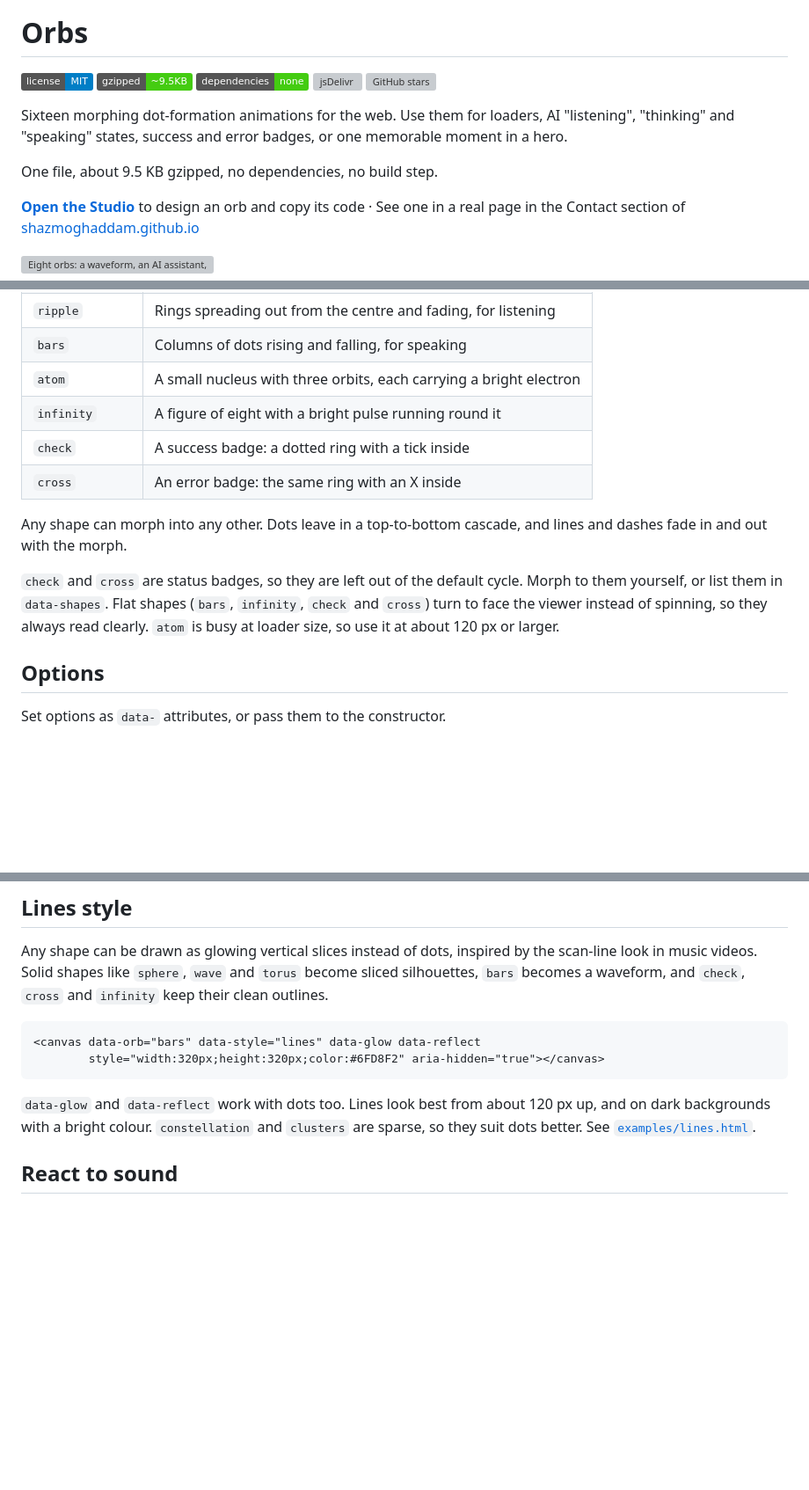
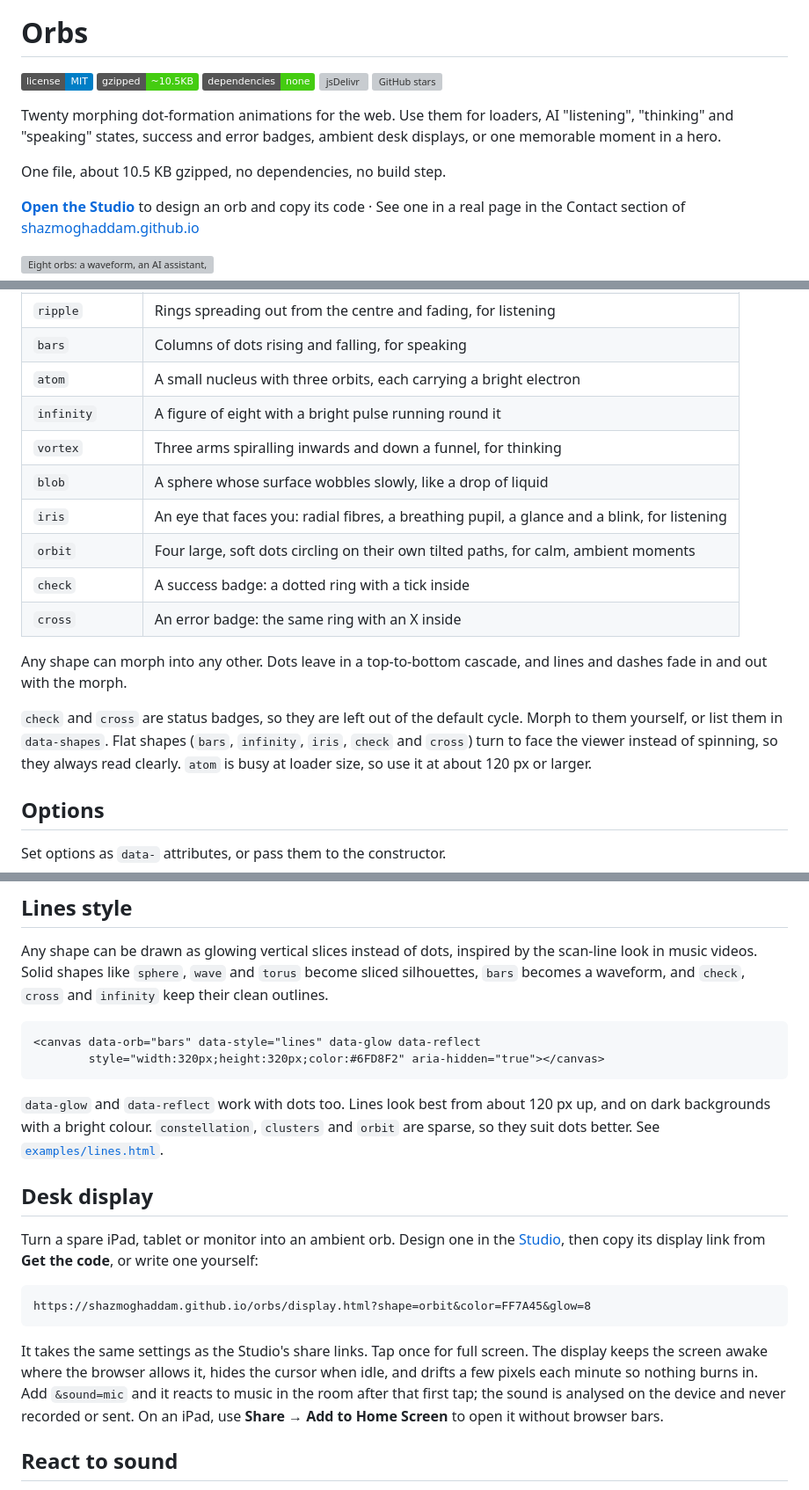
Before and after one commit to ShazMoghaddam/orbs, a Markdown page: README.md, 3 parts joined by grey strips. Shown at 88% size. Rendered like a GitHub page; badges without logos; blank space fills up the shorter version; grey boxes are pictures that could not be loaded.

````diff
--- a/README.md
+++ b/README.md
@@ -3,14 +3,14 @@
 # Orbs
 
 [![License: MIT](https://img.shields.io/badge/license-MIT-blue.svg)](LICENSE)
-![Size](https://img.shields.io/badge/gzipped-~9.5KB-brightgreen)
+![Size](https://img.shields.io/badge/gzipped-~10.5KB-brightgreen)
 ![Dependencies](https://img.shields.io/badge/dependencies-none-brightgreen)
 [![jsDelivr](https://data.jsdelivr.com/v1/package/gh/ShazMoghaddam/orbs/badge)](https://www.jsdelivr.com/package/gh/ShazMoghaddam/orbs)
 [![GitHub stars](https://img.shields.io/github/stars/ShazMoghaddam/orbs?style=social)](https://github.com/ShazMoghaddam/orbs)
 
-Sixteen morphing dot-formation animations for the web. Use them for loaders, AI "listening", "thinking" and "speaking" states, success and error badges, or one memorable moment in a hero.
+Twenty morphing dot-formation animations for the web. Use them for loaders, AI "listening", "thinking" and "speaking" states, success and error badges, ambient desk displays, or one memorable moment in a hero.
 
-One file, about 9.5 KB gzipped, no dependencies, no build step.
+One file, about 10.5 KB gzipped, no dependencies, no build step.
 
 **[Open the Studio](https://shazmoghaddam.github.io/orbs/#studio)** to design an orb and copy its code · See one in a real page in the Contact section of [shazmoghaddam.github.io](https://shazmoghaddam.github.io)
 
@@ -48,12 +48,16 @@ You can also download `orb.min.js` and host it yourself.
 | `bars` | Columns of dots rising and falling, for speaking |
 | `atom` | A small nucleus with three orbits, each carrying a bright electron |
 | `infinity` | A figure of eight with a bright pulse running round it |
+| `vortex` | Three arms spiralling inwards and down a funnel, for thinking |
+| `blob` | A sphere whose surface wobbles slowly, like a drop of liquid |
+| `iris` | An eye that faces you: radial fibres, a breathing pupil, a glance and a blink, for listening |
+| `orbit` | Four large, soft dots circling on their own tilted paths, for calm, ambient moments |
 | `check` | A success badge: a dotted ring with a tick inside |
 | `cross` | An error badge: the same ring with an X inside |
 
 Any shape can morph into any other. Dots leave in a top-to-bottom cascade, and lines and dashes fade in and out with the morph.
 
-`check` and `cross` are status badges, so they are left out of the default cycle. Morph to them yourself, or list them in `data-shapes`. Flat shapes (`bars`, `infinity`, `check` and `cross`) turn to face the viewer instead of spinning, so they always read clearly. `atom` is busy at loader size, so use it at about 120 px or larger.
+`check` and `cross` are status badges, so they are left out of the default cycle. Morph to them yourself, or list them in `data-shapes`. Flat shapes (`bars`, `infinity`, `iris`, `check` and `cross`) turn to face the viewer instead of spinning, so they always read clearly. `atom` is busy at loader size, so use it at about 120 px or larger.
 
 ## Options
 
@@ -87,7 +91,17 @@ Any shape can be drawn as glowing vertical slices instead of dots, inspired by t
         style="width:320px;height:320px;color:#6FD8F2" aria-hidden="true"></canvas>
 ```
 
-`data-glow` and `data-reflect` work with dots too. Lines look best from about 120 px up, and on dark backgrounds with a bright colour. `constellation` and `clusters` are sparse, so they suit dots better. See [`examples/lines.html`](examples/lines.html).
+`data-glow` and `data-reflect` work with dots too. Lines look best from about 120 px up, and on dark backgrounds with a bright colour. `constellation`, `clusters` and `orbit` are sparse, so they suit dots better. See [`examples/lines.html`](examples/lines.html).
+
+## Desk display
+
+Turn a spare iPad, tablet or monitor into an ambient orb. Design one in the [Studio](https://shazmoghaddam.github.io/orbs/#studio), then copy its display link from **Get the code**, or write one yourself:
+
+```
+https://shazmoghaddam.github.io/orbs/display.html?shape=orbit&color=FF7A45&glow=8
+```
+
+It takes the same settings as the Studio's share links. Tap once for full screen. The display keeps the screen awake where the browser allows it, hides the cursor when idle, and drifts a few pixels each minute so nothing burns in. Add `&sound=mic` and it reacts to music in the room after that first tap; the sound is analysed on the device and never recorded or sent. On an iPad, use **Share → Add to Home Screen** to open it without browser bars.
 
 ## React to sound
 
````
Also changed, not shown: other parts of README.md (+2 -1 lines), CHANGELOG.md (+8 -0 lines), docs/banner.png, docs/social-preview.png, 9 other files.
